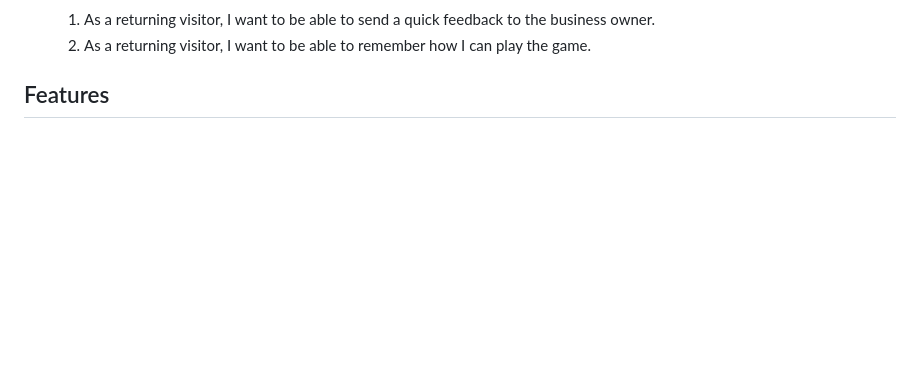
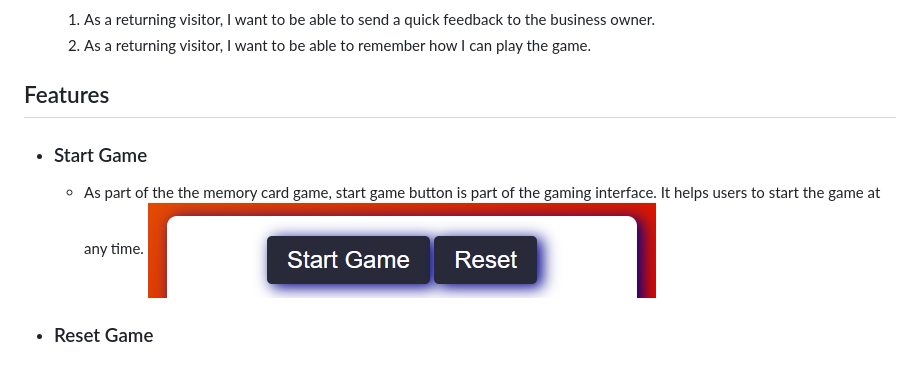
Before and after one commit to mariusmilitaru32/MemoryGame, a Markdown page: README.md, the part around the change. Rendered like a GitHub page; pictures changed too: documentation/startbutton.png (added); blank space fills up the shorter version.

Commit message:
Add feature start game button README

```diff
--- a/README.md
+++ b/README.md
@@ -27,3 +27,8 @@ I built this memory card game as a fun and interactive way to challenge the mind
     2. As a returning visitor, I want to be able to remember how I can play the game.
 
 ## Features
+
+- ### Start Game
+  - As part of the the memory card game, start game button is part of the gaming interface. It helps users to start the game at any time.
+  ![Navbar](documentation/startbutton.png)
+- ### Reset Game
```
